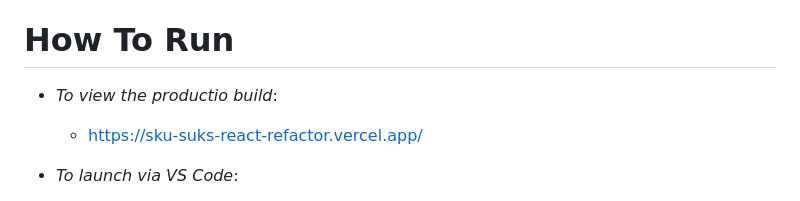
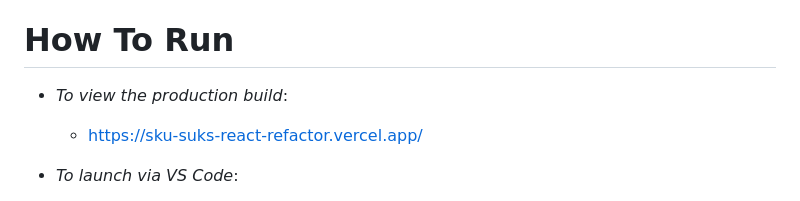
Before and after one commit to bconard36/SkuSuks-React-Refactor, a Markdown page: README.md, the part around the change. Rendered like a GitHub page.

Commit message:
Fixed typo.

```diff
--- a/README.md
+++ b/README.md
@@ -54,7 +54,7 @@ and a mobile-first design was implemented.
 - package-lock.json: Locks project dependency versions for consistent installations
 
 # How To Run
-- _To view the productio build_:
+- _To view the production build_:
     - https://sku-suks-react-refactor.vercel.app/
 
 - _To launch via VS Code_:
```
